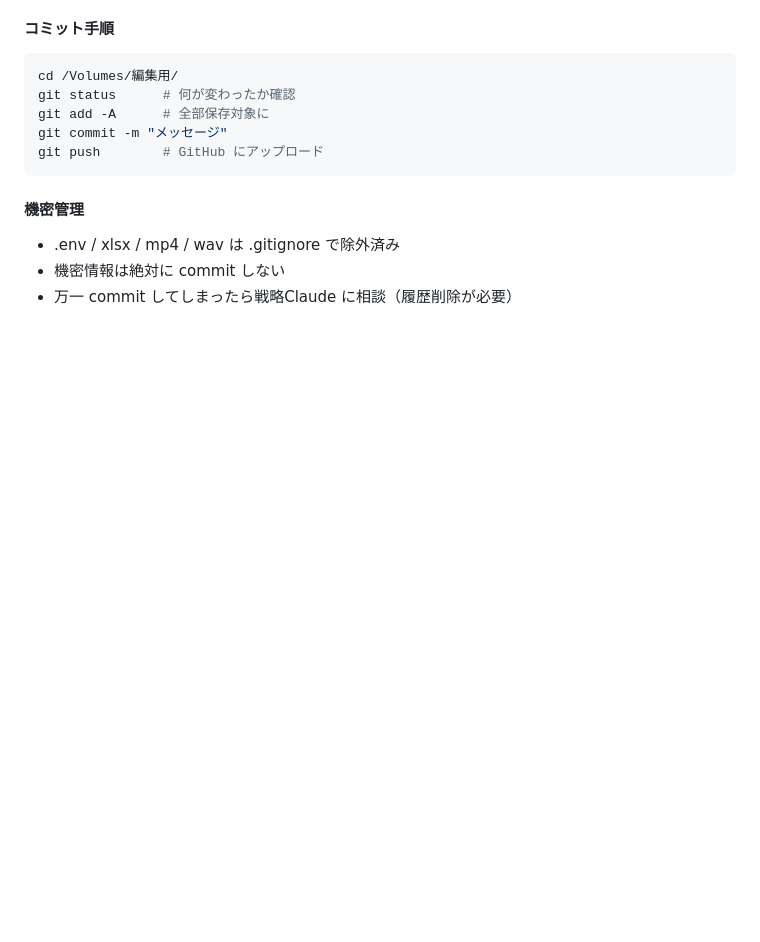
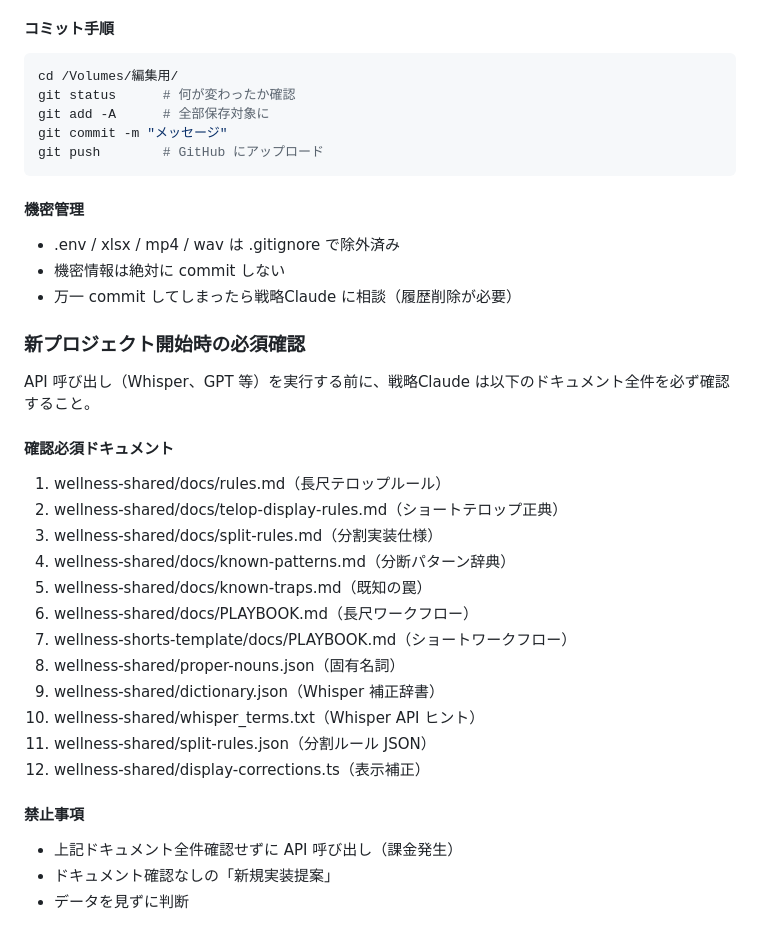
Before and after one commit to kkitahara1234/video_editor, a Markdown page: wellness-shared/docs/architecture.md, the part around the change. GitHub-like rendering; blank space fills up the shorter version.

```diff
--- a/wellness-shared/docs/architecture.md
+++ b/wellness-shared/docs/architecture.md
@@ -134,3 +134,28 @@ git push        # GitHub にアップロード
 - .env / xlsx / mp4 / wav は .gitignore で除外済み
 - 機密情報は絶対に commit しない
 - 万一 commit してしまったら戦略Claude に相談（履歴削除が必要）
+
+### 新プロジェクト開始時の必須確認
+
+API 呼び出し（Whisper、GPT 等）を実行する前に、戦略Claude は以下のドキュメント全件を必ず確認すること。
+
+#### 確認必須ドキュメント
+
+1. wellness-shared/docs/rules.md（長尺テロップルール）
+2. wellness-shared/docs/telop-display-rules.md（ショートテロップ正典）
+3. wellness-shared/docs/split-rules.md（分割実装仕様）
+4. wellness-shared/docs/known-patterns.md（分断パターン辞典）
+5. wellness-shared/docs/known-traps.md（既知の罠）
+6. wellness-shared/docs/PLAYBOOK.md（長尺ワークフロー）
+7. wellness-shorts-template/docs/PLAYBOOK.md（ショートワークフロー）
+8. wellness-shared/proper-nouns.json（固有名詞）
+9. wellness-shared/dictionary.json（Whisper 補正辞書）
+10. wellness-shared/whisper_terms.txt（Whisper API ヒント）
+11. wellness-shared/split-rules.json（分割ルール JSON）
+12. wellness-shared/display-corrections.ts（表示補正）
+
+#### 禁止事項
+
+- 上記ドキュメント全件確認せずに API 呼び出し（課金発生）
+- ドキュメント確認なしの「新規実装提案」
+- データを見ずに判断
```
Also changed, not shown: wellness-shared/docs/known-traps.md (+19 -0 lines).
